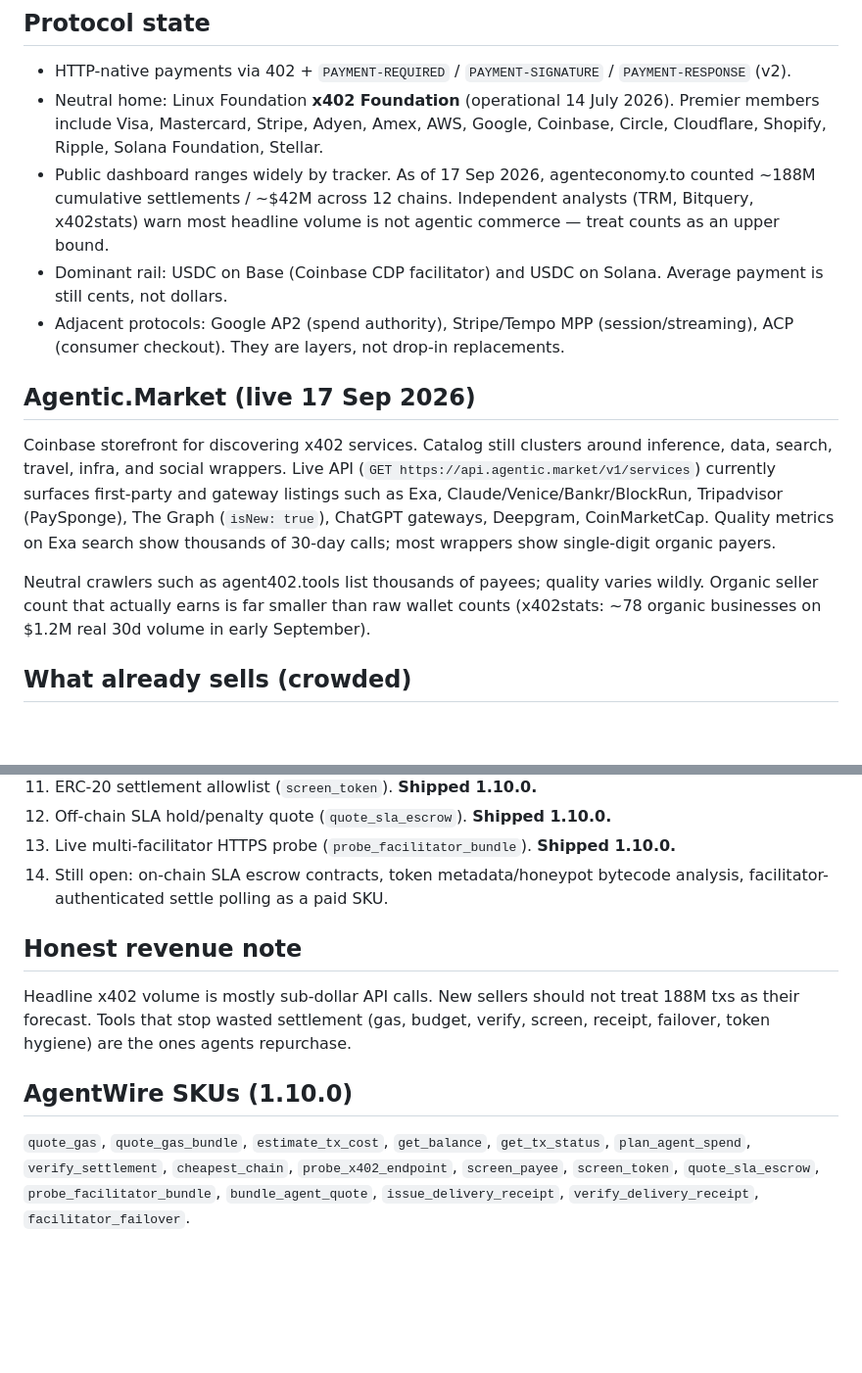
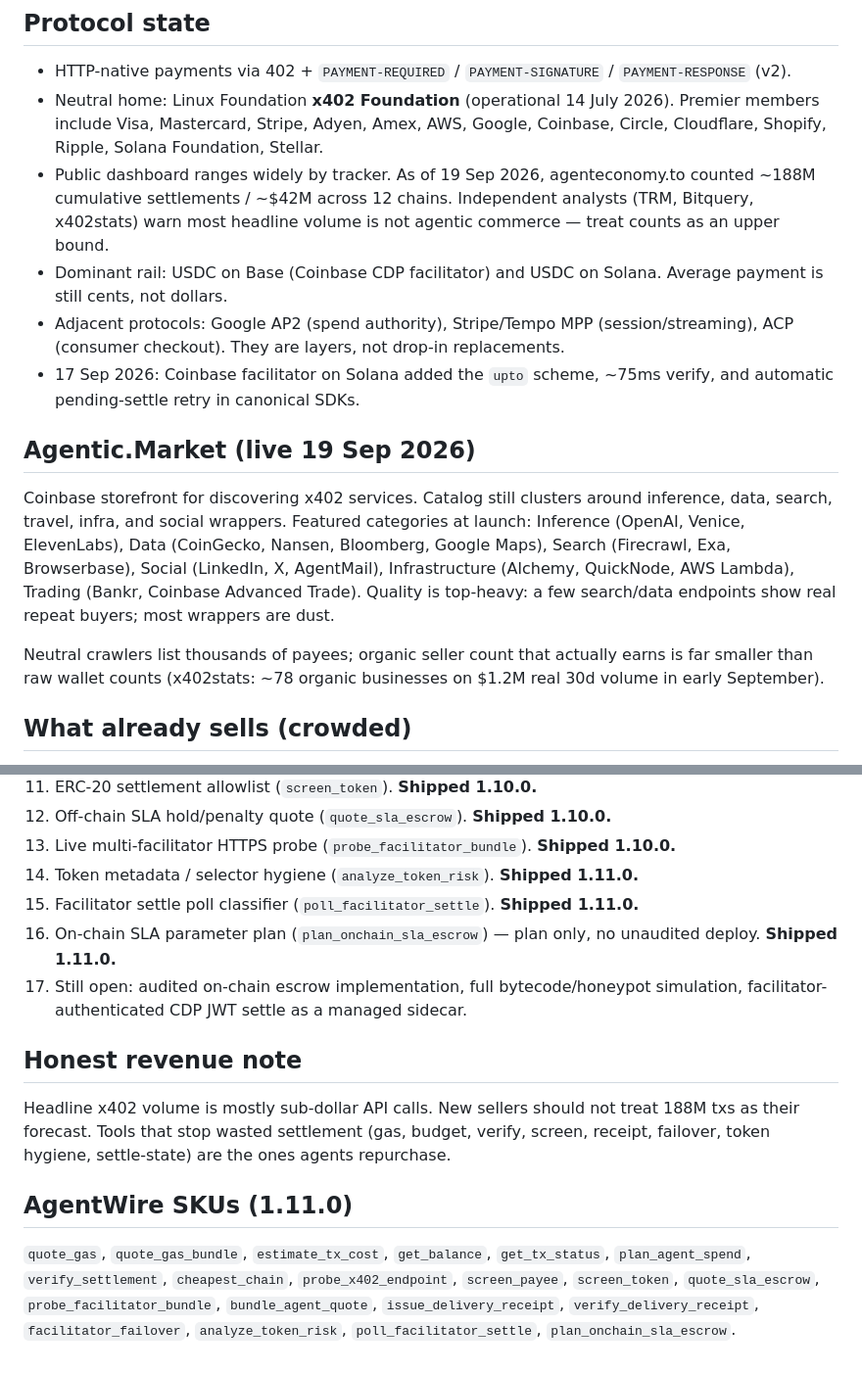
Before and after one commit to Disseveru/CDP_AGENT_0.01, a Markdown page: docs/X402-MARKET-OPPORTUNITIES.md, 2 parts joined by grey strips. Shown at 98% size. Drawn GitHub-style; blank space fills up the shorter version.

Commit message:
docs: mark 1.11 SKUs shipped and refresh market snapshot

```diff
--- a/docs/X402-MARKET-OPPORTUNITIES.md
+++ b/docs/X402-MARKET-OPPORTUNITIES.md
@@ -6,15 +6,16 @@ Snapshot for sellers listing on Agentic.Market and similar x402 directories.
 
 - HTTP-native payments via 402 + `PAYMENT-REQUIRED` / `PAYMENT-SIGNATURE` / `PAYMENT-RESPONSE` (v2).
 - Neutral home: Linux Foundation **x402 Foundation** (operational 14 July 2026). Premier members include Visa, Mastercard, Stripe, Adyen, Amex, AWS, Google, Coinbase, Circle, Cloudflare, Shopify, Ripple, Solana Foundation, Stellar.
-- Public dashboard ranges widely by tracker. As of 17 Sep 2026, agenteconomy.to counted ~188M cumulative settlements / ~$42M across 12 chains. Independent analysts (TRM, Bitquery, x402stats) warn most headline volume is not agentic commerce — treat counts as an upper bound.
+- Public dashboard ranges widely by tracker. As of 19 Sep 2026, agenteconomy.to counted ~188M cumulative settlements / ~$42M across 12 chains. Independent analysts (TRM, Bitquery, x402stats) warn most headline volume is not agentic commerce — treat counts as an upper bound.
 - Dominant rail: USDC on Base (Coinbase CDP facilitator) and USDC on Solana. Average payment is still cents, not dollars.
 - Adjacent protocols: Google AP2 (spend authority), Stripe/Tempo MPP (session/streaming), ACP (consumer checkout). They are layers, not drop-in replacements.
+- 17 Sep 2026: Coinbase facilitator on Solana added the `upto` scheme, ~75ms verify, and automatic pending-settle retry in canonical SDKs.
 
-## Agentic.Market (live 17 Sep 2026)
+## Agentic.Market (live 19 Sep 2026)
 
-Coinbase storefront for discovering x402 services. Catalog still clusters around inference, data, search, travel, infra, and social wrappers. Live API (`GET https://api.agentic.market/v1/services`) currently surfaces first-party and gateway listings such as Exa, Claude/Venice/Bankr/BlockRun, Tripadvisor (PaySponge), The Graph (`isNew: true`), ChatGPT gateways, Deepgram, CoinMarketCap. Quality metrics on Exa search show thousands of 30-day calls; most wrappers show single-digit organic payers.
+Coinbase storefront for discovering x402 services. Catalog still clusters around inference, data, search, travel, infra, and social wrappers. Featured categories at launch: Inference (OpenAI, Venice, ElevenLabs), Data (CoinGecko, Nansen, Bloomberg, Google Maps), Search (Firecrawl, Exa, Browserbase), Social (LinkedIn, X, AgentMail), Infrastructure (Alchemy, QuickNode, AWS Lambda), Trading (Bankr, Coinbase Advanced Trade). Quality is top-heavy: a few search/data endpoints show real repeat buyers; most wrappers are dust.
 
-Neutral crawlers such as agent402.tools list thousands of payees; quality varies wildly. Organic seller count that actually earns is far smaller than raw wallet counts (x402stats: ~78 organic businesses on $1.2M real 30d volume in early September).
+Neutral crawlers list thousands of payees; organic seller count that actually earns is far smaller than raw wallet counts (x402stats: ~78 organic businesses on $1.2M real 30d volume in early September).
 
 ## What already sells (crowded)
 
@@ -35,12 +36,15 @@ Inference routers, scrapers, generic price feeds, image gen, travel/search wrapp
 11. ERC-20 settlement allowlist (`screen_token`). **Shipped 1.10.0.**
 12. Off-chain SLA hold/penalty quote (`quote_sla_escrow`). **Shipped 1.10.0.**
 13. Live multi-facilitator HTTPS probe (`probe_facilitator_bundle`). **Shipped 1.10.0.**
-14. Still open: on-chain SLA escrow contracts, token metadata/honeypot bytecode analysis, facilitator-authenticated settle polling as a paid SKU.
+14. Token metadata / selector hygiene (`analyze_token_risk`). **Shipped 1.11.0.**
+15. Facilitator settle poll classifier (`poll_facilitator_settle`). **Shipped 1.11.0.**
+16. On-chain SLA parameter plan (`plan_onchain_sla_escrow`) — plan only, no unaudited deploy. **Shipped 1.11.0.**
+17. Still open: audited on-chain escrow implementation, full bytecode/honeypot simulation, facilitator-authenticated CDP JWT settle as a managed sidecar.
 
 ## Honest revenue note
 
-Headline x402 volume is mostly sub-dollar API calls. New sellers should not treat 188M txs as their forecast. Tools that stop wasted settlement (gas, budget, verify, screen, receipt, failover, token hygiene) are the ones agents repurchase.
+Headline x402 volume is mostly sub-dollar API calls. New sellers should not treat 188M txs as their forecast. Tools that stop wasted settlement (gas, budget, verify, screen, receipt, failover, token hygiene, settle-state) are the ones agents repurchase.
 
-## AgentWire SKUs (1.10.0)
+## AgentWire SKUs (1.11.0)
 
-`quote_gas`, `quote_gas_bundle`, `estimate_tx_cost`, `get_balance`, `get_tx_status`, `plan_agent_spend`, `verify_settlement`, `cheapest_chain`, `probe_x402_endpoint`, `screen_payee`, `screen_token`, `quote_sla_escrow`, `probe_facilitator_bundle`, `bundle_agent_quote`, `issue_delivery_receipt`, `verify_delivery_receipt`, `facilitator_failover`.
+`quote_gas`, `quote_gas_bundle`, `estimate_tx_cost`, `get_balance`, `get_tx_status`, `plan_agent_spend`, `verify_settlement`, `cheapest_chain`, `probe_x402_endpoint`, `screen_payee`, `screen_token`, `quote_sla_escrow`, `probe_facilitator_bundle`, `bundle_agent_quote`, `issue_delivery_receipt`, `verify_delivery_receipt`, `facilitator_failover`, `analyze_token_risk`, `poll_facilitator_settle`, `plan_onchain_sla_escrow`.
```
Also changed, not shown: other parts of docs/X402-MARKET-OPPORTUNITIES.md (+1 -1 lines).
